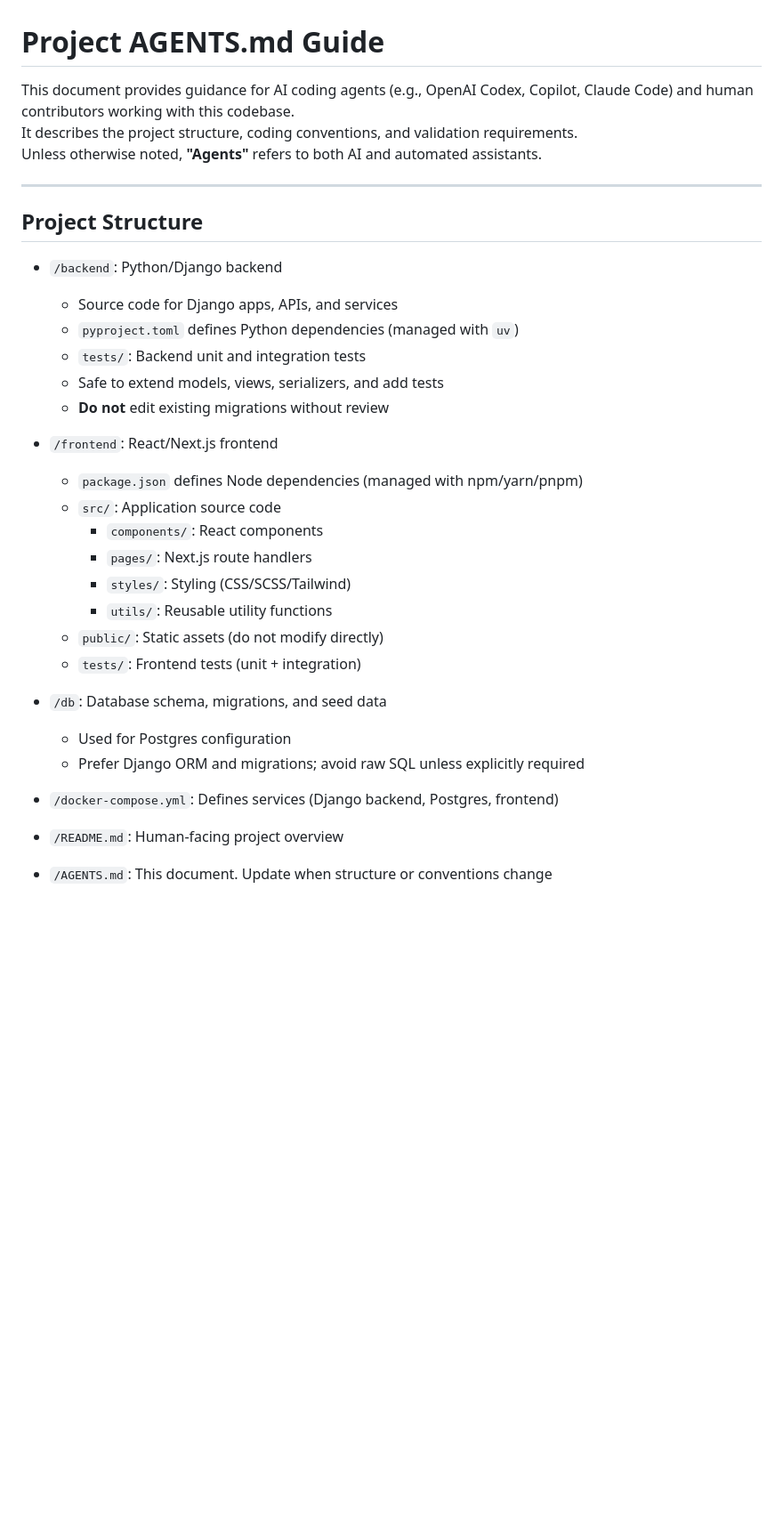
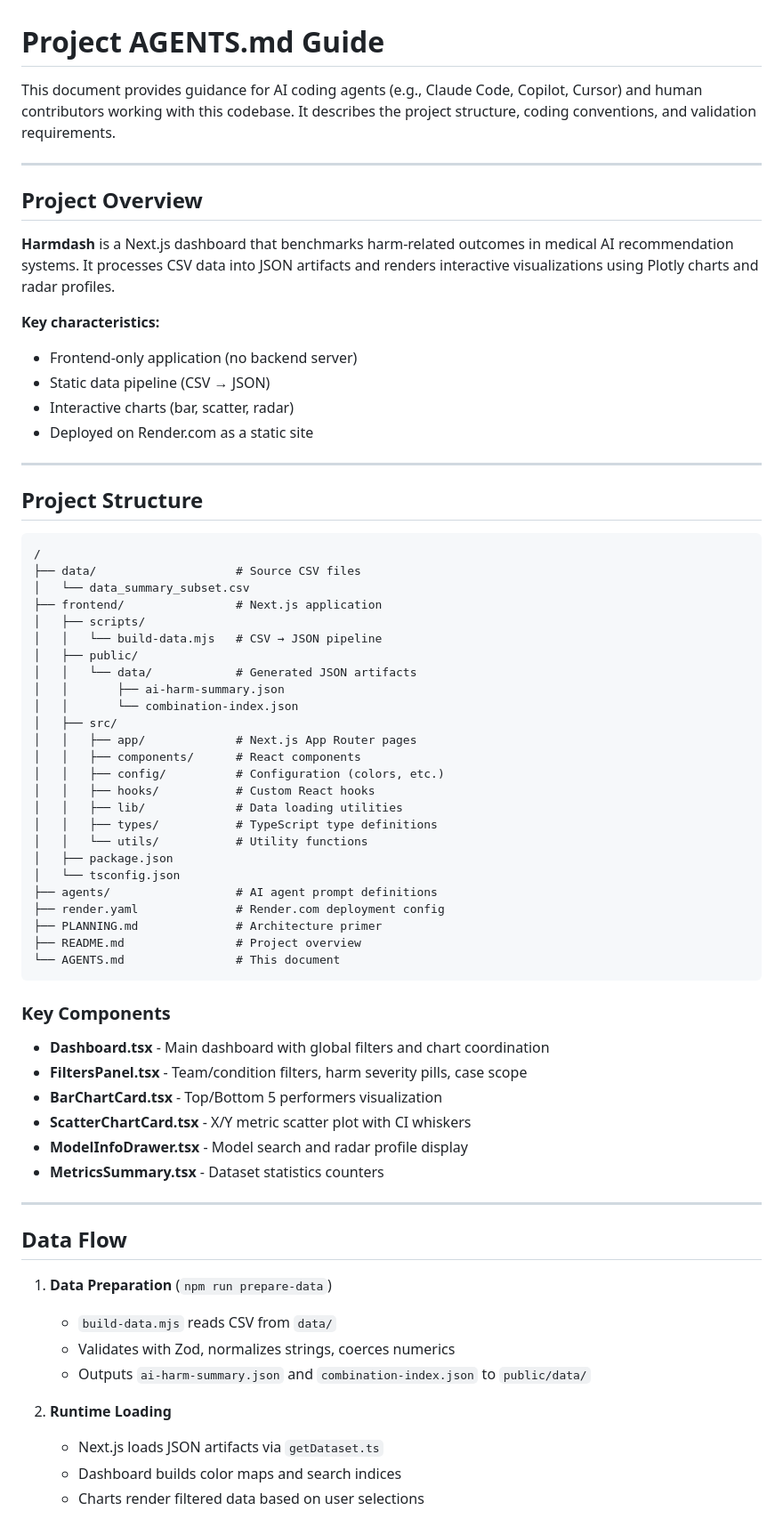
Before and after one commit to HealthRex/harmdash, a Markdown page: AGENTS.md, the part around one of its changes. Shown at 89% size. Rendered like a GitHub page; blank space fills up the shorter version.

````diff
--- a/AGENTS.md
+++ b/AGENTS.md
@@ -1,34 +1,72 @@
 # Project AGENTS.md Guide
 
-This document provides guidance for AI coding agents (e.g., OpenAI Codex, Copilot, Claude Code) and human contributors working with this codebase.
+This document provides guidance for AI coding agents (e.g., Claude Code, Copilot, Cursor) and human contributors working with this codebase.
 It describes the project structure, coding conventions, and validation requirements.
-Unless otherwise noted, **"Agents"** refers to both AI and automated assistants.
+
+---
+
+## Project Overview
+
+**Harmdash** is a Next.js dashboard that benchmarks harm-related outcomes in medical AI recommendation systems. It processes CSV data into JSON artifacts and renders interactive visualizations using Plotly charts and radar profiles.
+
+**Key characteristics:**
+- Frontend-only application (no backend server)
+- Static data pipeline (CSV → JSON)
+- Interactive charts (bar, scatter, radar)
+- Deployed on Render.com as a static site
 
 ---
 
 ## Project Structure
 
-- `/backend`: Python/Django backend
-  - Source code for Django apps, APIs, and services
-  - `pyproject.toml` defines Python dependencies (managed with `uv`)
-  - `tests/`: Backend unit and integration tests
-  - Safe to extend models, views, serializers, and add tests
-  - **Do not** edit existing migrations without review
+```
+/
+├── data/                    # Source CSV files
+│   └── data_summary_subset.csv
+├── frontend/                # Next.js application
+│   ├── scripts/
+│   │   └── build-data.mjs   # CSV → JSON pipeline
+│   ├── public/
+│   │   └── data/            # Generated JSON artifacts
+│   │       ├── ai-harm-summary.json
+│   │       └── combination-index.json
+│   ├── src/
+│   │   ├── app/             # Next.js App Router pages
+│   │   ├── components/      # React components
+│   │   ├── config/          # Configuration (colors, etc.)
+│   │   ├── hooks/           # Custom React hooks
+│   │   ├── lib/             # Data loading utilities
+│   │   ├── types/           # TypeScript type definitions
+│   │   └── utils/           # Utility functions
+│   ├── package.json
+│   └── tsconfig.json
+├── agents/                  # AI agent prompt definitions
+├── render.yaml              # Render.com deployment config
+├── PLANNING.md              # Architecture primer
+├── README.md                # Project overview
+└── AGENTS.md                # This document
+```
 
-- `/frontend`: React/Next.js frontend
-  - `package.json` defines Node dependencies (managed with npm/yarn/pnpm)
-  - `src/`: Application source code
-    - `components/`: React components
-    - `pages/`: Next.js route handlers
-    - `styles/`: Styling (CSS/SCSS/Tailwind)
-    - `utils/`: Reusable utility functions
-  - `public/`: Static assets (do not modify directly)
-  - `tests/`: Frontend tests (unit + integration)
+### Key Components
 
-- `/db`: Database schema, migrations, and seed data
-  - Used for Postgres configuration
-  - Prefer Django ORM and migrations; avoid raw SQL unless explicitly required
+- **Dashboard.tsx** - Main dashboard with global filters and chart coordination
+- **FiltersPanel.tsx** - Team/condition filters, harm severity pills, case scope
+- **BarChartCard.tsx** - Top/Bottom 5 performers visualization
+- **ScatterChartCard.tsx** - X/Y metric scatter plot with CI whiskers
+- **ModelInfoDrawer.tsx** - Model search and radar profile display
+- **MetricsSummary.tsx** - Dataset statistics counters
 
-- `/docker-compose.yml`: Defines services (Django backend, Postgres, frontend)
-- `/README.md`: Human-facing project overview
-- `/AGENTS.md`: This document. Update when structure or conventions change
+---
+
+## Data Flow
+
+1. **Data Preparation** (`npm run prepare-data`)
+   - `build-data.mjs` reads CSV from `data/`
+   - Validates with Zod, normalizes strings, coerces numerics
+   - Outputs `ai-harm-summary.json` and `combination-index.json` to `public/data/`
+
+2. **Runtime Loading**
+   - Next.js loads JSON artifacts via `getDataset.ts`
+   - Dashboard builds color maps and search indices
+   - Charts render filtered data based on user selections
+
````
Also changed, not shown: other parts of AGENTS.md (+82 -53 lines), agents/django-pro.md (deleted, +0 -144 lines), agents/python-pro.md (deleted, +0 -136 lines).
